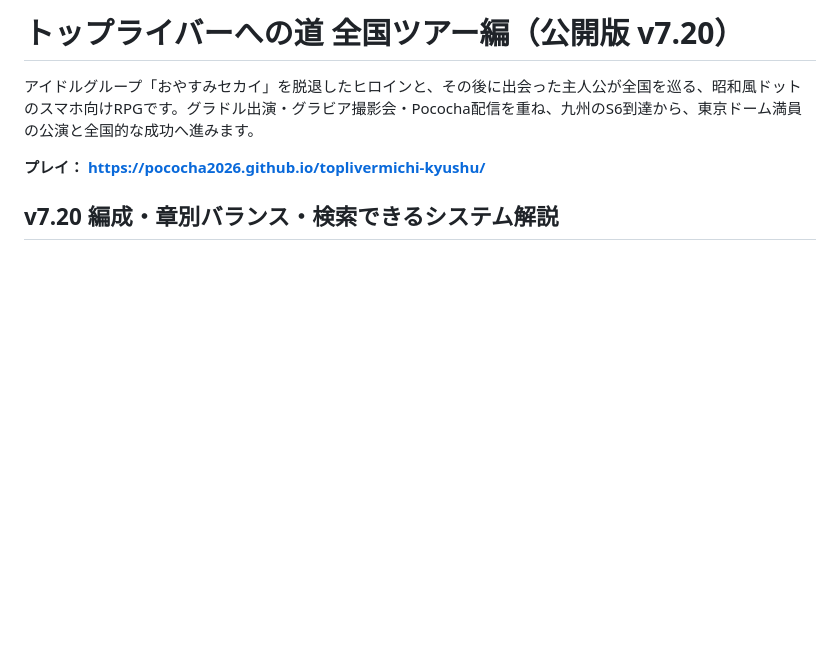
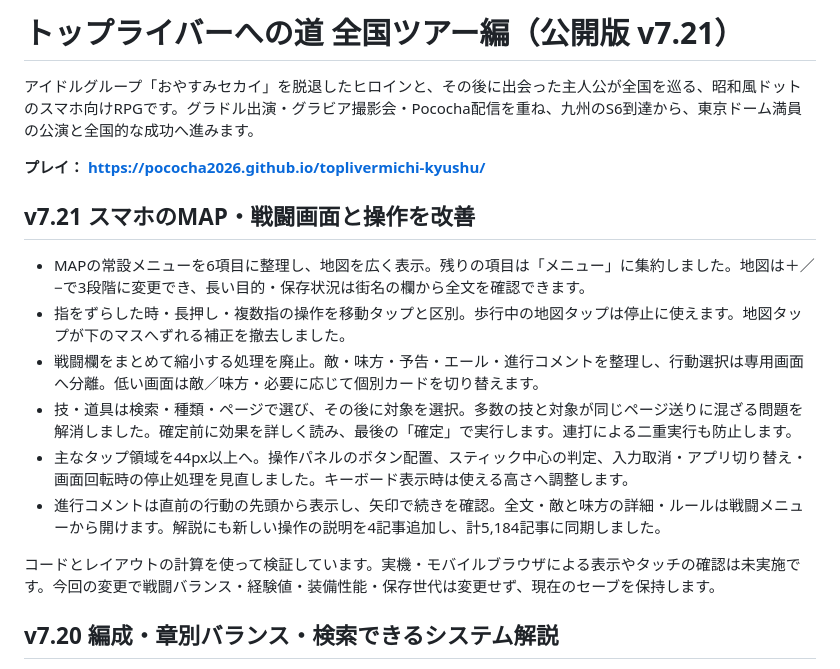
Before and after one commit to pococha2026/toplivermichi-kyushu, a Markdown page: README.md, the part around the change. GitHub-like rendering; blank space fills up the shorter version.

Commit message:
v7.21: document mobile map and battle usability improvements, QA and guide

```diff
--- a/README.md
+++ b/README.md
@@ -1,8 +1,19 @@
-# トップライバーへの道 全国ツアー編（公開版 v7.20）
+# トップライバーへの道 全国ツアー編（公開版 v7.21）
 
 アイドルグループ「おやすみセカイ」を脱退したヒロインと、その後に出会った主人公が全国を巡る、昭和風ドットのスマホ向けRPGです。グラドル出演・グラビア撮影会・Pococha配信を重ね、九州のS6到達から、東京ドーム満員の公演と全国的な成功へ進みます。
 
 **プレイ： https://pococha2026.github.io/toplivermichi-kyushu/**
+
+## v7.21 スマホのMAP・戦闘画面と操作を改善
+
+- MAPの常設メニューを6項目に整理し、地図を広く表示。残りの項目は「メニュー」に集約しました。地図は＋／−で3段階に変更でき、長い目的・保存状況は街名の欄から全文を確認できます。
+- 指をずらした時・長押し・複数指の操作を移動タップと区別。歩行中の地図タップは停止に使えます。地図タップが下のマスへずれる補正を撤去しました。
+- 戦闘欄をまとめて縮小する処理を廃止。敵・味方・予告・エール・進行コメントを整理し、行動選択は専用画面へ分離。低い画面は敵／味方・必要に応じて個別カードを切り替えます。
+- 技・道具は検索・種類・ページで選び、その後に対象を選択。多数の技と対象が同じページ送りに混ざる問題を解消しました。確定前に効果を詳しく読み、最後の「確定」で実行します。連打による二重実行も防止します。
+- 主なタップ領域を44px以上へ。操作パネルのボタン配置、スティック中心の判定、入力取消・アプリ切り替え・画面回転時の停止処理を見直しました。キーボード表示時は使える高さへ調整します。
+- 進行コメントは直前の行動の先頭から表示し、矢印で続きを確認。全文・敵と味方の詳細・ルールは戦闘メニューから開けます。解説にも新しい操作の説明を4記事追加し、計5,184記事に同期しました。
+
+コードとレイアウトの計算を使って検証しています。実機・モバイルブラウザによる表示やタッチの確認は未実施です。今回の変更で戦闘バランス・経験値・装備性能・保存世代は変更せず、現在のセーブを保持します。
 
 ## v7.20 編成・章別バランス・検索できるシステム解説
 
```
